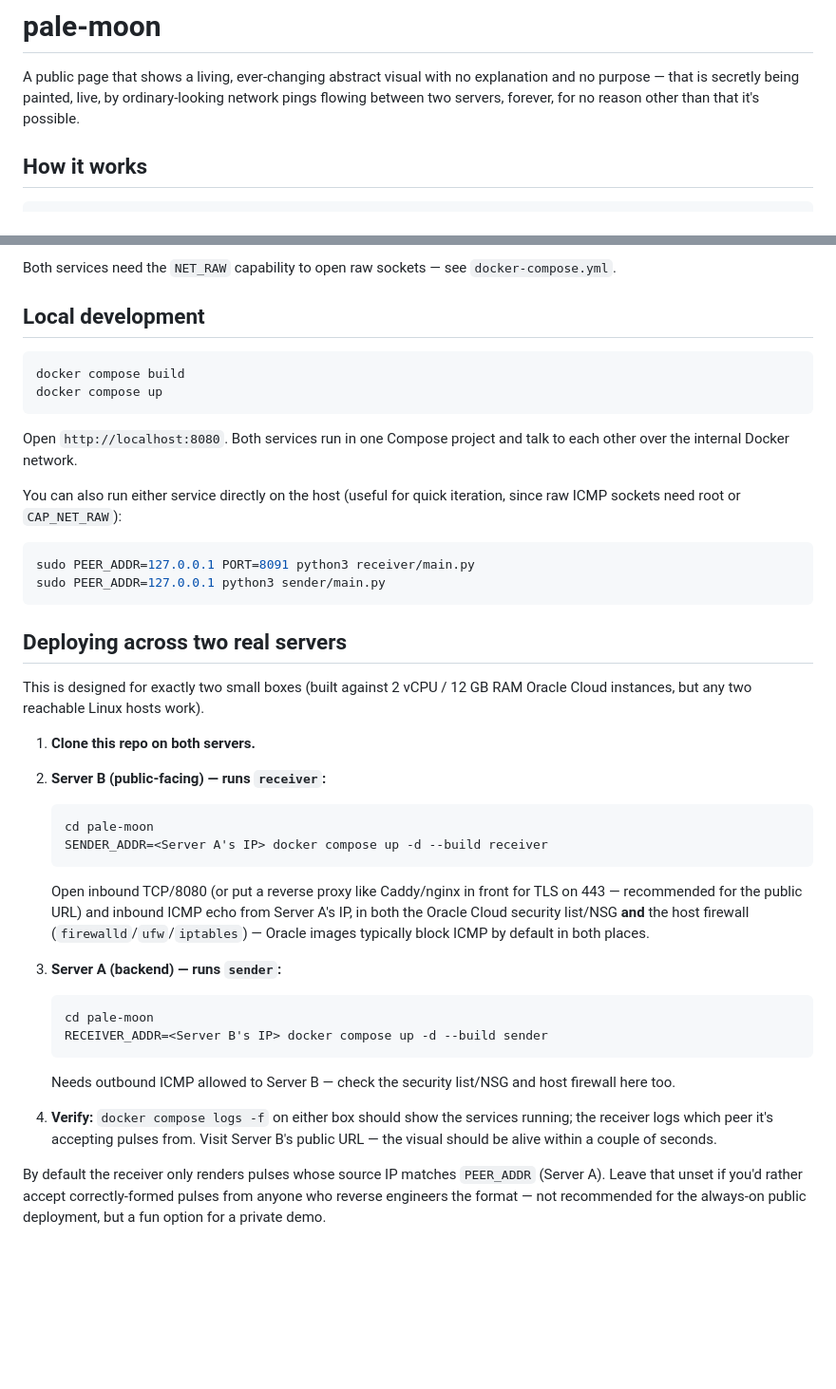
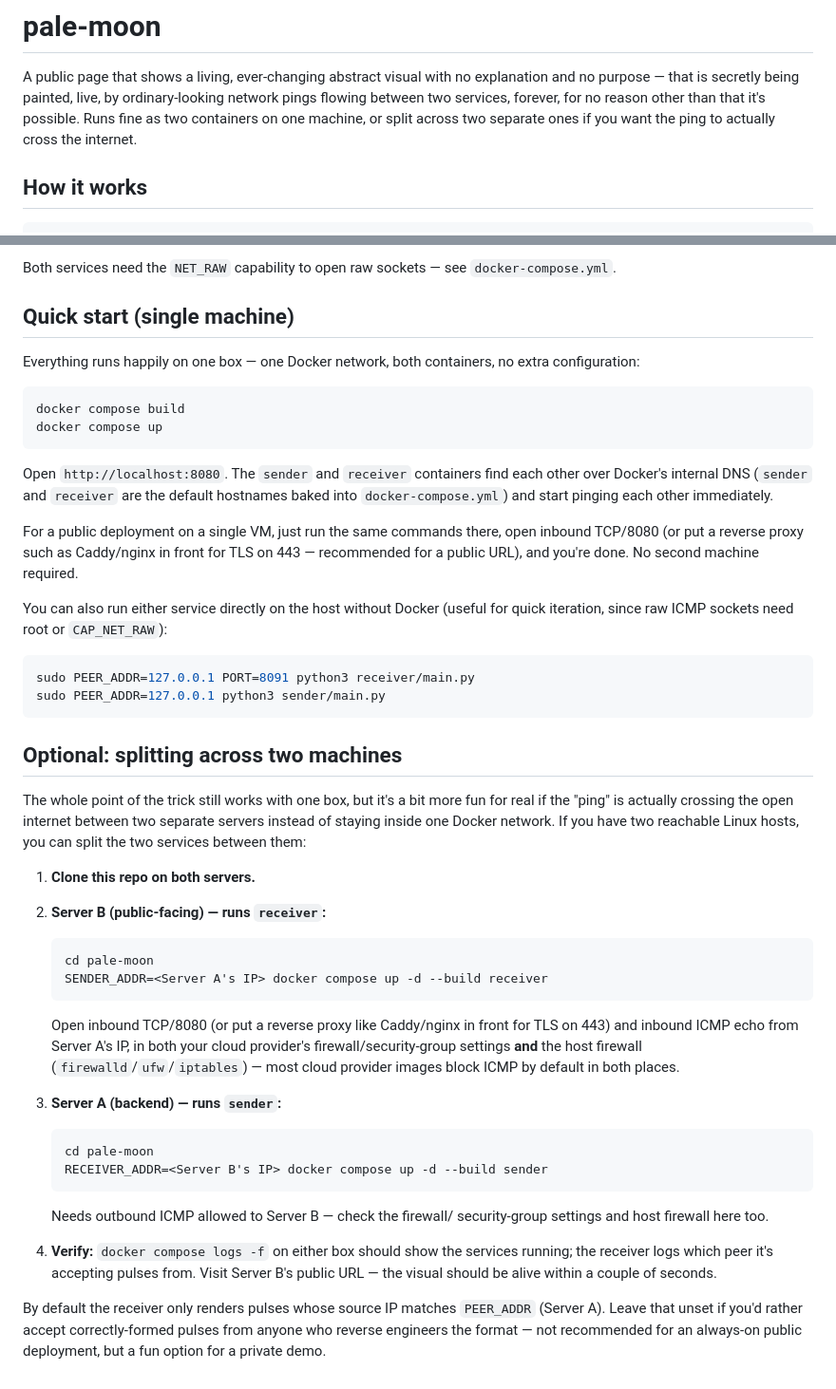
Before and after one commit to hmitsis-dev/morphogen-chamber, a Markdown page: README.md, 2 parts joined by grey strips. Shown at 95% size. Rendered like a GitHub page; blank space fills up the shorter version.

Commit message:
Remove cloud-provider references, lead with single-machine deploy
The whole thing already worked fine as two containers on one box via
docker-compose.yml (sender/receiver find each other by Docker service
name by default) - just wasn't documented that way. Make that the
primary quick-start path and move the two-server split to an optional
section, generalized away from any specific cloud provider so the
README stands on its own for anyone reading it.

````diff
--- a/README.md
+++ b/README.md
@@ -2,8 +2,10 @@
 
 A public page that shows a living, ever-changing abstract visual with no
 explanation and no purpose — that is secretly being painted, live, by
-ordinary-looking network pings flowing between two servers, forever, for
-no reason other than that it's possible.
+ordinary-looking network pings flowing between two services, forever,
+for no reason other than that it's possible. Runs fine as two
+containers on one machine, or split across two separate ones if you
+want the ping to actually cross the internet.
 
 ## How it works
 
@@ -49,29 +51,42 @@ drive generative art instead of a filesystem.
 Both services need the `NET_RAW` capability to open raw sockets — see
 `docker-compose.yml`.
 
-## Local development
+## Quick start (single machine)
+
+Everything runs happily on one box — one Docker network, both
+containers, no extra configuration:
 
 ```sh
 docker compose build
 docker compose up
 ```
 
-Open `http://localhost:8080`. Both services run in one Compose project
-and talk to each other over the internal Docker network.
+Open `http://localhost:8080`. The `sender` and `receiver` containers
+find each other over Docker's internal DNS (`sender` and `receiver`
+are the default hostnames baked into `docker-compose.yml`) and start
+pinging each other immediately.
 
-You can also run either service directly on the host (useful for
-quick iteration, since raw ICMP sockets need root or `CAP_NET_RAW`):
+For a public deployment on a single VM, just run the same commands
+there, open inbound TCP/8080 (or put a reverse proxy such as
+Caddy/nginx in front for TLS on 443 — recommended for a public URL),
+and you're done. No second machine required.
+
+You can also run either service directly on the host without Docker
+(useful for quick iteration, since raw ICMP sockets need root or
+`CAP_NET_RAW`):
 
 ```sh
 sudo PEER_ADDR=127.0.0.1 PORT=8091 python3 receiver/main.py
 sudo PEER_ADDR=127.0.0.1 python3 sender/main.py
 ```
 
-## Deploying across two real servers
+## Optional: splitting across two machines
 
-This is designed for exactly two small boxes (built against 2 vCPU /
-12 GB RAM Oracle Cloud instances, but any two reachable Linux hosts
-work).
+The whole point of the trick still works with one box, but it's a bit
+more fun for real if the "ping" is actually crossing the open internet
+between two separate servers instead of staying inside one Docker
+network. If you have two reachable Linux hosts, you can split the
+two services between them:
 
 1. **Clone this repo on both servers.**
 
@@ -83,10 +98,10 @@ work).
    ```
 
    Open inbound TCP/8080 (or put a reverse proxy like Caddy/nginx in
-   front for TLS on 443 — recommended for the public URL) and inbound
-   ICMP echo from Server A's IP, in both the Oracle Cloud security
-   list/NSG **and** the host firewall (`firewalld`/`ufw`/`iptables`) —
-   Oracle images typically block ICMP by default in both places.
+   front for TLS on 443) and inbound ICMP echo from Server A's IP, in
+   both your cloud provider's firewall/security-group settings **and**
+   the host firewall (`firewalld`/`ufw`/`iptables`) — most cloud
+   provider images block ICMP by default in both places.
 
 3. **Server A (backend) — runs `sender`:**
 
@@ -95,8 +110,8 @@ work).
    RECEIVER_ADDR=<Server B's IP> docker compose up -d --build sender
    ```
 
-   Needs outbound ICMP allowed to Server B — check the security
-   list/NSG and host firewall here too.
+   Needs outbound ICMP allowed to Server B — check the firewall/
+   security-group settings and host firewall here too.
 
 4. **Verify:** `docker compose logs -f` on either box should show the
    services running; the receiver logs which peer it's accepting
@@ -106,5 +121,5 @@ work).
 By default the receiver only renders pulses whose source IP matches
 `PEER_ADDR` (Server A). Leave that unset if you'd rather accept
 correctly-formed pulses from anyone who reverse engineers the format —
-not recommended for the always-on public deployment, but a fun option
+not recommended for an always-on public deployment, but a fun option
 for a private demo.
````
